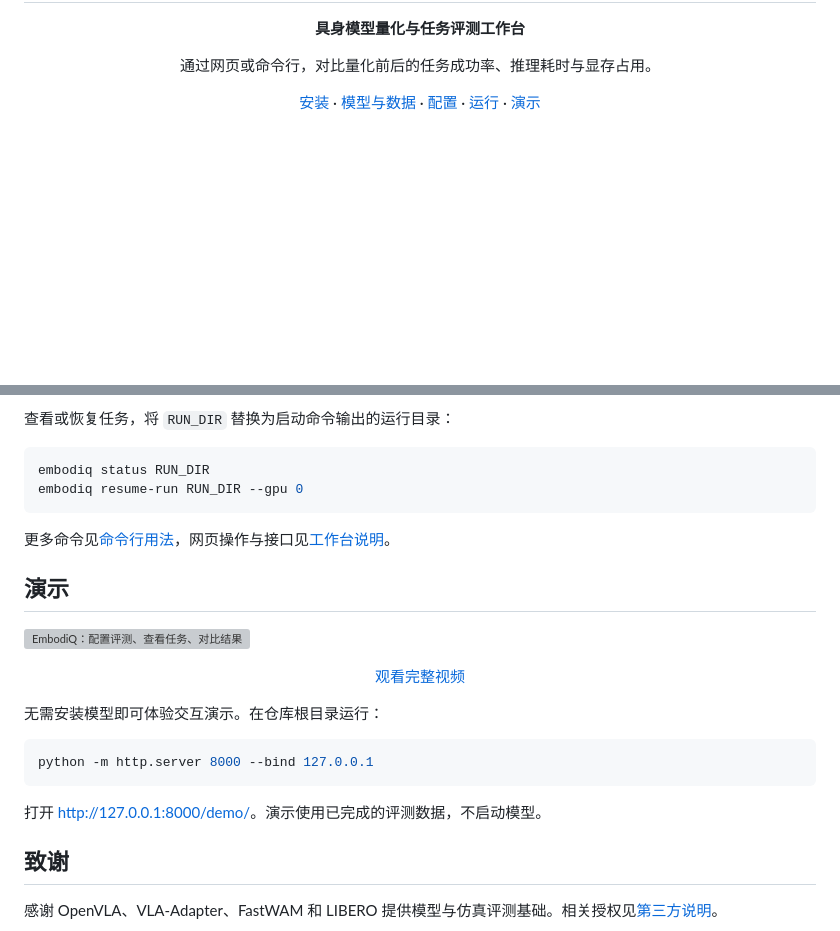
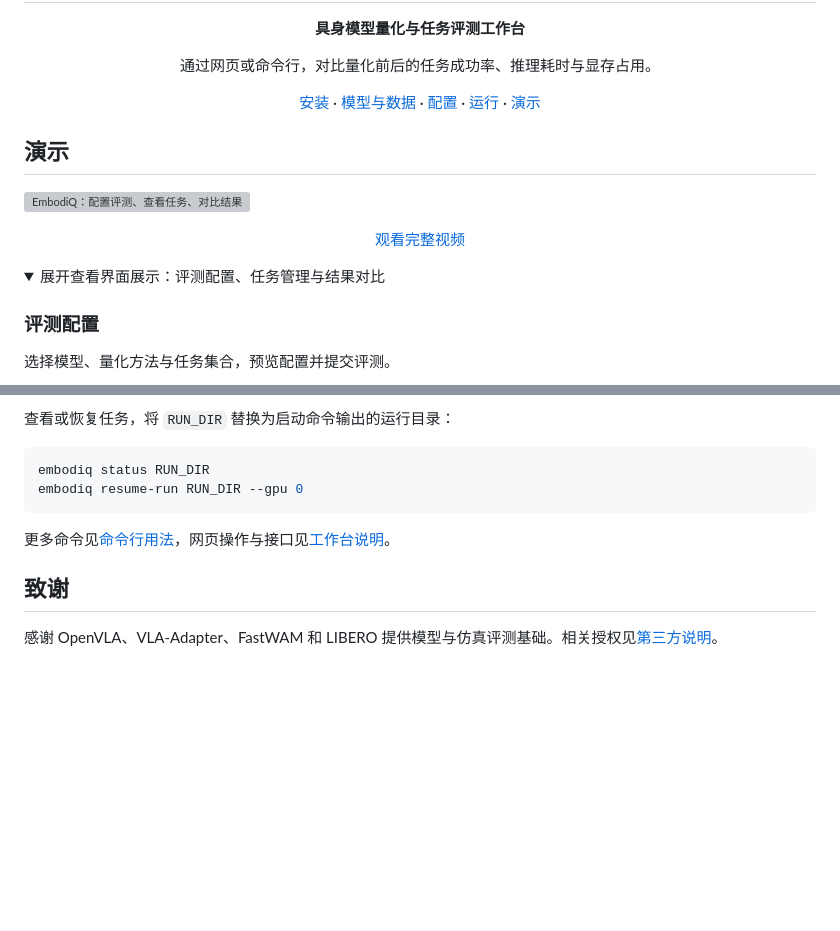
Before and after one commit to Kismeu/EmbodiQ, a Markdown page: README.md, 2 parts joined by grey strips. Rendered like a GitHub page; folded sections open; blank space fills up the shorter version; grey boxes are pictures that could not be loaded.

````diff
--- a/README.md
+++ b/README.md
@@ -5,3 +5,17 @@
 <p align="center">
 <a href="#安装">安装</a> · <a href="#模型与数据准备">模型与数据</a> · <a href="#配置">配置</a> · <a href="#运行">运行</a> · <a href="#演示">演示</a>
 </p>
+
+## 演示
+
+[![EmbodiQ：配置评测、查看任务、对比结果](docs/media/embodiq-preview.gif)](docs/media/embodiq-demo.mp4)
+
+<p align="center"><a href="docs/media/embodiq-demo.mp4">观看完整视频</a></p>
+
+<details>
+<summary>展开查看界面展示：评测配置、任务管理与结果对比</summary>
+
+### 评测配置
+
+选择模型、量化方法与任务集合，预览配置并提交评测。
+
@@ -106,20 +156,6 @@ embodiq resume-run RUN_DIR --gpu 0
 
 更多命令见[命令行用法](docs/automatic_evaluation.md)，网页操作与接口见[工作台说明](docs/web_workbench.md)。
 
-## 演示
-
-[![EmbodiQ：配置评测、查看任务、对比结果](docs/media/embodiq-preview.gif)](docs/media/embodiq-demo.mp4)
-
-<p align="center"><a href="docs/media/embodiq-demo.mp4">观看完整视频</a></p>
-
-无需安装模型即可体验交互演示。在仓库根目录运行：
-
-```bash
-python -m http.server 8000 --bind 127.0.0.1
-```
-
-打开 <http://127.0.0.1:8000/demo/>。演示使用已完成的评测数据，不启动模型。
-
 ## 致谢
 
 感谢 OpenVLA、VLA-Adapter、FastWAM 和 LIBERO 提供模型与仿真评测基础。相关授权见[第三方说明](THIRD_PARTY.md)。
````
Also changed, not shown: other parts of README.md (+41 -5 lines), docs/media/resources.png (added), docs/media/results.png, 1 other file.
